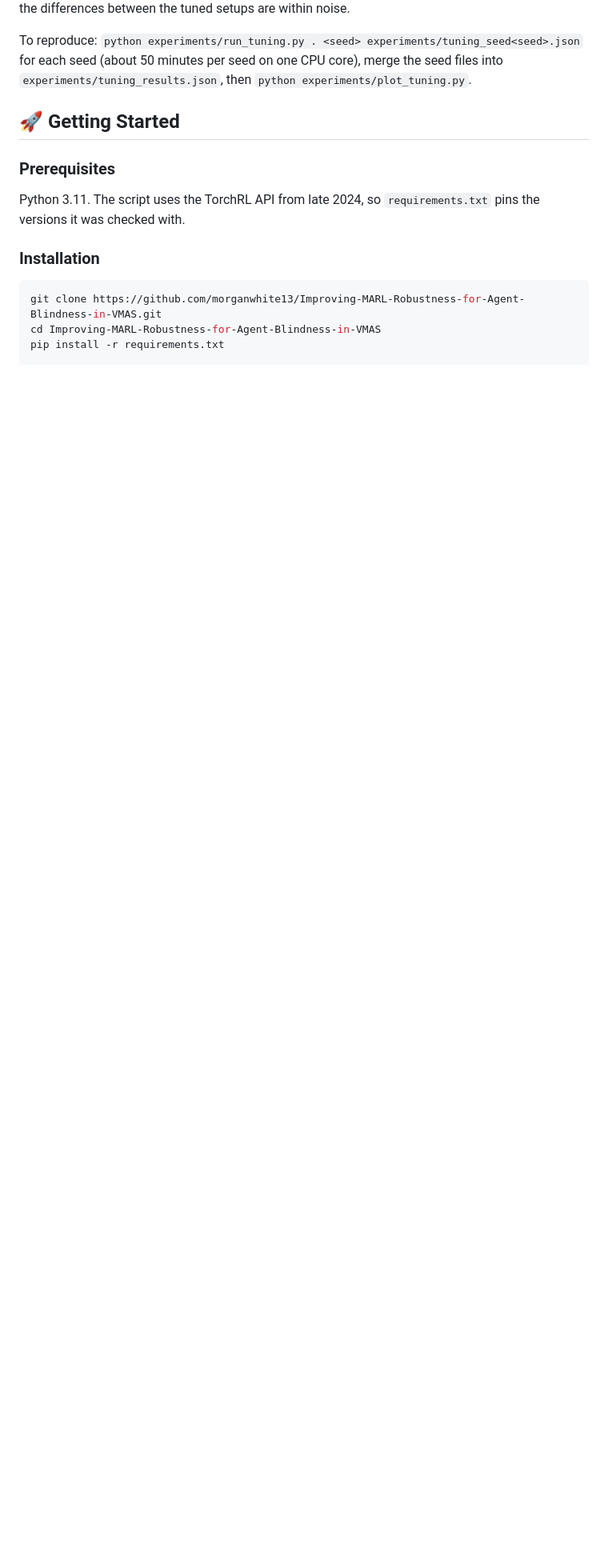
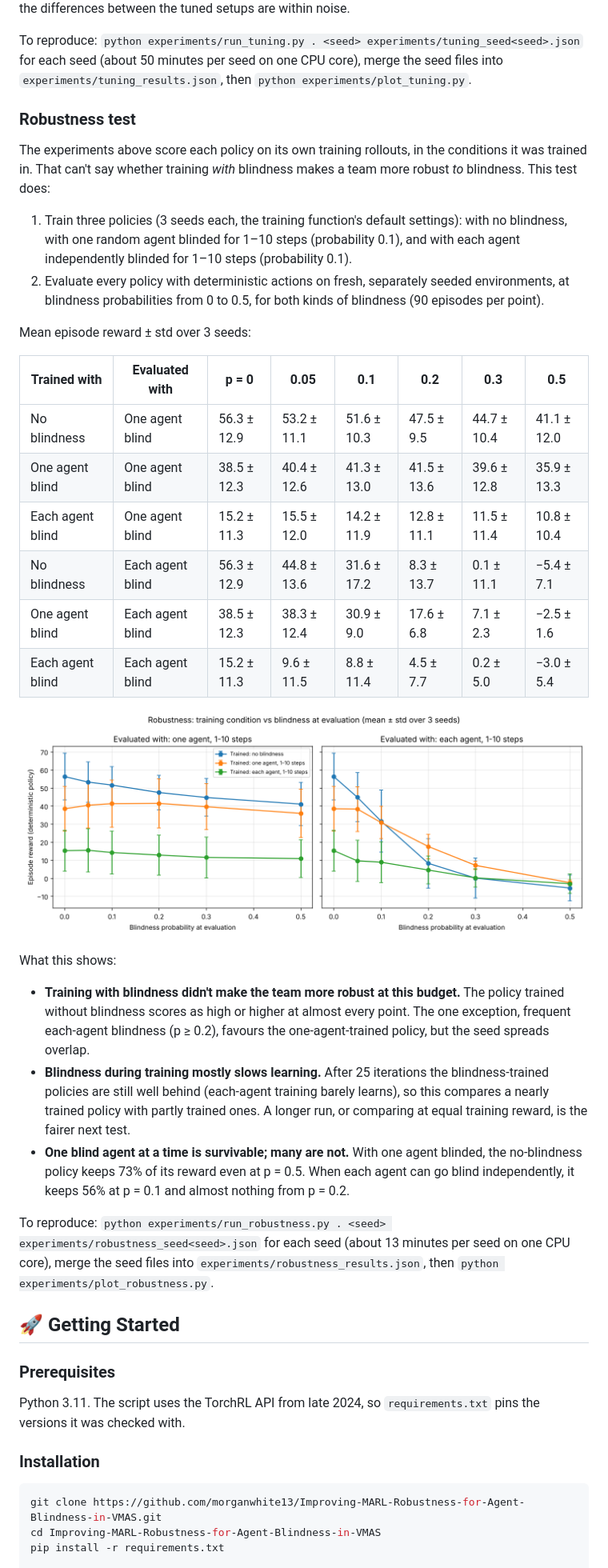
Before and after one commit to morganwhite13/Improving-MARL-Robustness-for-Agent-Blindness-in-VMAS, a Markdown page: README.md, the part around one of its changes. Shown at 80% size. GitHub-like rendering; pictures changed too: experiments/robustness.png (added); blank space fills up the shorter version.

```diff
--- a/README.md
+++ b/README.md
@@ -132,6 +132,34 @@ The comparison above was re-run with the fixed code: 3 seeds per setup, on the s
 What holds up: every tuned setup beats the original settings on average (+32% for "Best") and varies much less between seeds. What doesn't: the +86% figure, and the claim that batch 100 and 30 epochs are optimal. Going back to batch 200 or to 20 epochs did as well or better, and with 3 seeds the differences between the tuned setups are within noise.
 
 To reproduce: `python experiments/run_tuning.py . <seed> experiments/tuning_seed<seed>.json` for each seed (about 50 minutes per seed on one CPU core), merge the seed files into `experiments/tuning_results.json`, then `python experiments/plot_tuning.py`.
+
+### Robustness test
+
+The experiments above score each policy on its own training rollouts, in the conditions it was trained in. That can't say whether training *with* blindness makes a team more robust *to* blindness. This test does:
+
+1. Train three policies (3 seeds each, the training function's default settings): with no blindness, with one random agent blinded for 1–10 steps (probability 0.1), and with each agent independently blinded for 1–10 steps (probability 0.1).
+2. Evaluate every policy with deterministic actions on fresh, separately seeded environments, at blindness probabilities from 0 to 0.5, for both kinds of blindness (90 episodes per point).
+
+Mean episode reward ± std over 3 seeds:
+
+| Trained with | Evaluated with | p = 0 | 0.05 | 0.1 | 0.2 | 0.3 | 0.5 |
+|---|---|---|---|---|---|---|---|
+| No blindness | One agent blind | 56.3 ± 12.9 | 53.2 ± 11.1 | 51.6 ± 10.3 | 47.5 ± 9.5 | 44.7 ± 10.4 | 41.1 ± 12.0 |
+| One agent blind | One agent blind | 38.5 ± 12.3 | 40.4 ± 12.6 | 41.3 ± 13.0 | 41.5 ± 13.6 | 39.6 ± 12.8 | 35.9 ± 13.3 |
+| Each agent blind | One agent blind | 15.2 ± 11.3 | 15.5 ± 12.0 | 14.2 ± 11.9 | 12.8 ± 11.1 | 11.5 ± 11.4 | 10.8 ± 10.4 |
+| No blindness | Each agent blind | 56.3 ± 12.9 | 44.8 ± 13.6 | 31.6 ± 17.2 | 8.3 ± 13.7 | 0.1 ± 11.1 | −5.4 ± 7.1 |
+| One agent blind | Each agent blind | 38.5 ± 12.3 | 38.3 ± 12.4 | 30.9 ± 9.0 | 17.6 ± 6.8 | 7.1 ± 2.3 | −2.5 ± 1.6 |
+| Each agent blind | Each agent blind | 15.2 ± 11.3 | 9.6 ± 11.5 | 8.8 ± 11.4 | 4.5 ± 7.7 | 0.2 ± 5.0 | −3.0 ± 5.4 |
+
+![Evaluation reward against blindness probability for each training condition](experiments/robustness.png)
+
+What this shows:
+
+- **Training with blindness didn't make the team more robust at this budget.** The policy trained without blindness scores as high or higher at almost every point. The one exception, frequent each-agent blindness (p ≥ 0.2), favours the one-agent-trained policy, but the seed spreads overlap.
+- **Blindness during training mostly slows learning.** After 25 iterations the blindness-trained policies are still well behind (each-agent training barely learns), so this compares a nearly trained policy with partly trained ones. A longer run, or comparing at equal training reward, is the fairer next test.
+- **One blind agent at a time is survivable; many are not.** With one agent blinded, the no-blindness policy keeps 73% of its reward even at p = 0.5. When each agent can go blind independently, it keeps 56% at p = 0.1 and almost nothing from p = 0.2.
+
+To reproduce: `python experiments/run_robustness.py . <seed> experiments/robustness_seed<seed>.json` for each seed (about 13 minutes per seed on one CPU core), merge the seed files into `experiments/robustness_results.json`, then `python experiments/plot_robustness.py`.
 
 ## 🚀 Getting Started
 
```
Also changed, not shown: other parts of README.md (+10 -7 lines), 3 other files.
